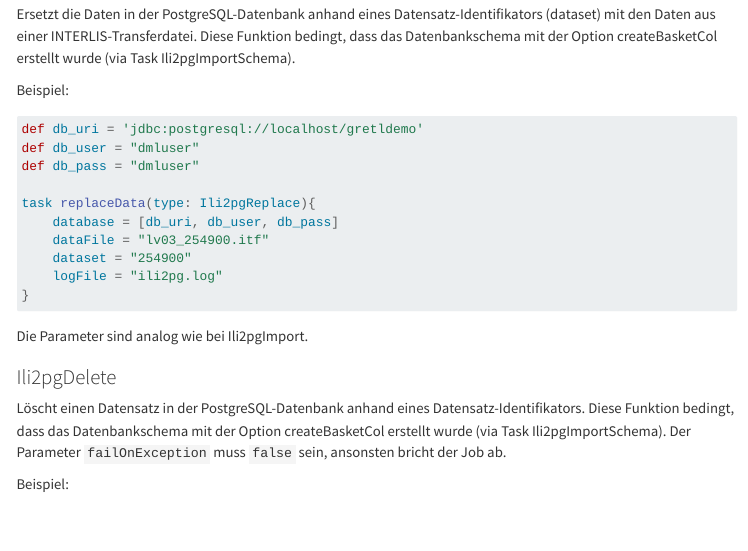
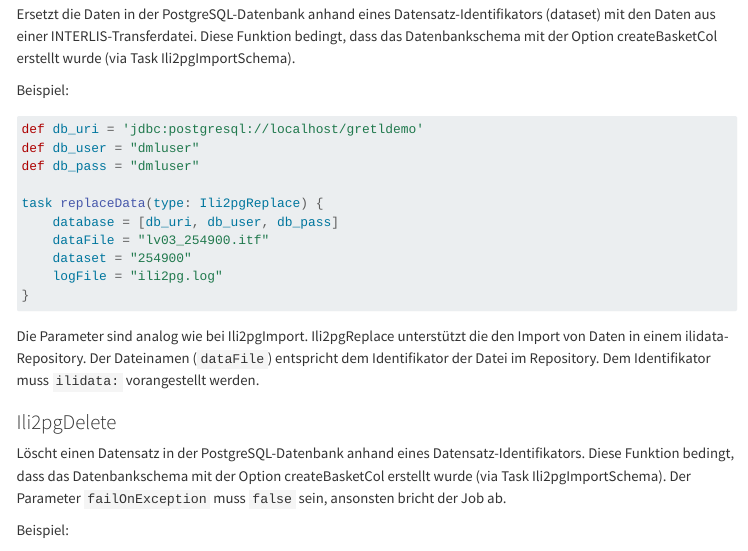
Before and after one commit to sogis/gretl-docs, a Quarto document (documentation.qmd): the page in a window 1100 px wide, from 6020 px down. Rendered offline with R 4.5, knitr and Pandoc in place of Quarto, with nearby package versions; menus at the side of the page are left out; long lines of code are wrapped.

Commit message:
[Ili2pgReplace] add ilidata support

````diff
--- a/documentation.qmd
+++ b/documentation.qmd
@@ -1073,14 +1073,14 @@ def db_uri = 'jdbc:postgresql://localhost/gretldemo'
 def db_user = "dmluser"
 def db_pass = "dmluser"
 
-task replaceData(type: Ili2pgReplace){
+task replaceData(type: Ili2pgReplace) {
     database = [db_uri, db_user, db_pass]
     dataFile = "lv03_254900.itf"
     dataset = "254900"
     logFile = "ili2pg.log"
 }
 ```
-Die Parameter sind analog wie bei Ili2pgImport.
+Die Parameter sind analog wie bei Ili2pgImport. Ili2pgReplace unterstützt die den Import von Daten in einem ilidata-Repository. Der Dateinamen (`dataFile`) entspricht dem Identifikator der Datei im Repository. Dem Identifikator muss `ilidata:` vorangestellt werden.
 
 ### Ili2pgDelete
 
````
